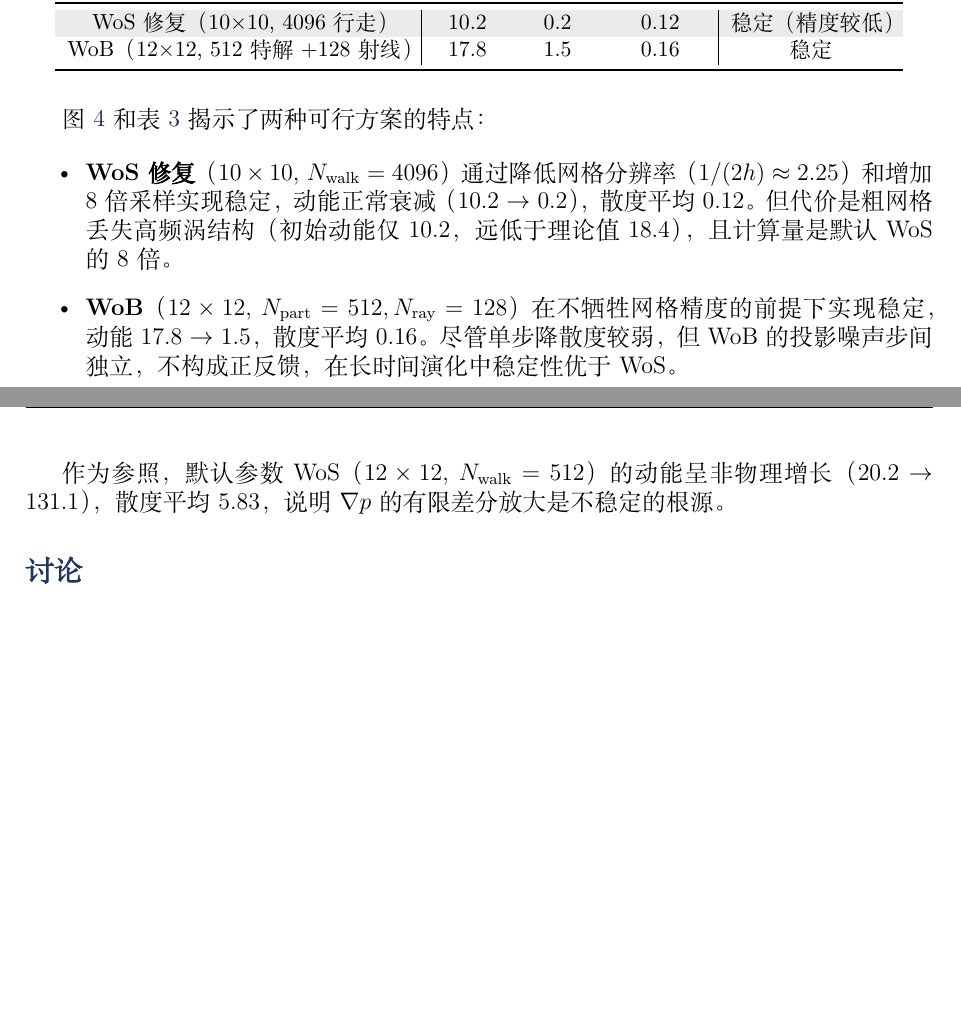
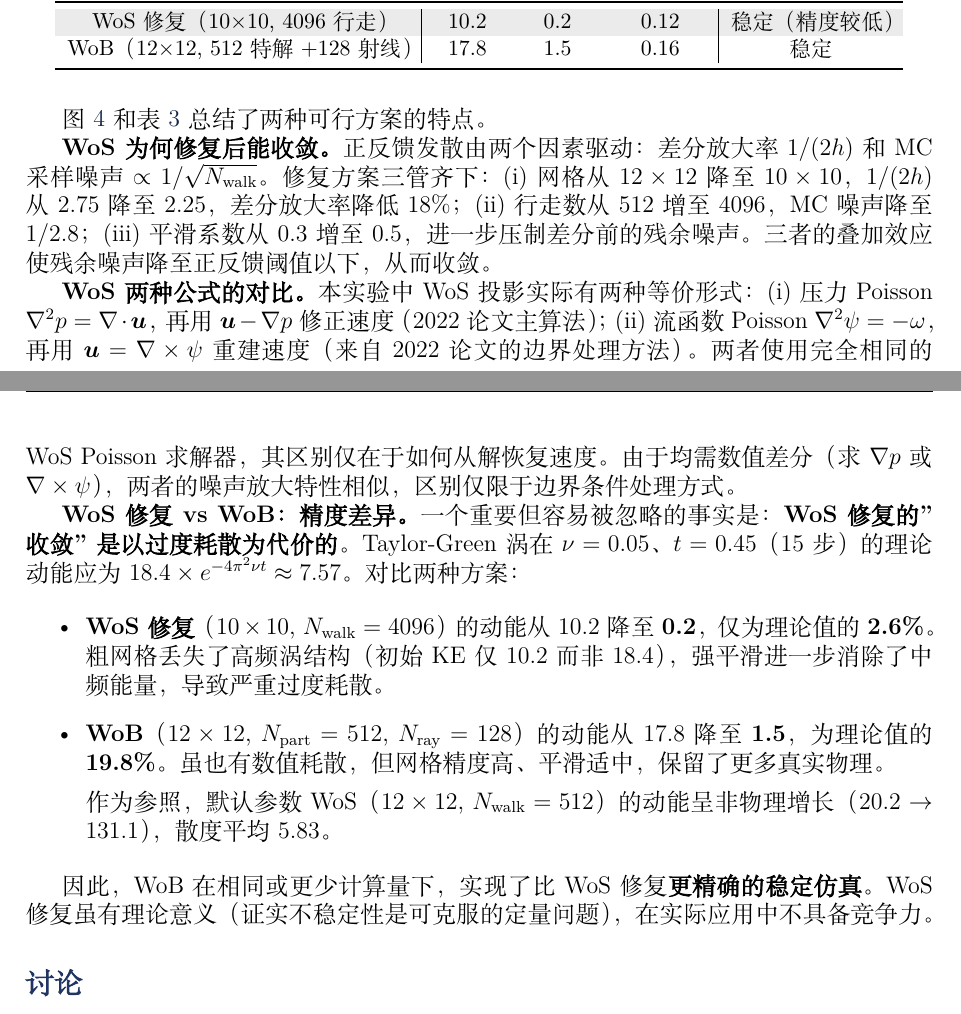
Before and after one commit to 1074792628-pixel/MonteCarloFluidSimulation, a LaTeX paper (report.tex): two parts of pages 7 and 8 of 9 before the commit and two parts of pages 7 and 8 of 10 after it, joined at a grey line, cut so that both start at the same text, the shorter picture padded with empty space. Compiled offline with XeLaTeX; a missing font is replaced by an installed copy or a similar font.

Commit message:
新增WoS修复收敛机理分析 + WoS两种公式对比 + WoS修复过度耗散(KE=0.2 vs 理论7.57)说明

```diff
--- a/report.tex
+++ b/report.tex
@@ -290,15 +290,23 @@ WoS 在单步投影上表现优于 WoB，这是因为 WoS 的采样策略直接
     \end{tabular}
 \end{table}
 
-图 \ref{fig:energy_div} 和表 \ref{tab:full_comparison} 揭示了两种可行方案的特点：
+图 \ref{fig:energy_div} 和表 \ref{tab:full_comparison} 总结了两种可行方案的特点。
+
+\textbf{WoS 为何修复后能收敛。} 正反馈发散由两个因素驱动：差分放大率 $1/(2h)$ 和 MC 采样噪声 $\propto 1/\sqrt{N_{\text{walk}}}$。修复方案三管齐下：(i) 网格从 $12\times12$ 降至 $10\times10$，$1/(2h)$ 从 2.75 降至 2.25，差分放大率降低 18\%；(ii) 行走数从 512 增至 4096，MC 噪声降至 $1/2.8$；(iii) 平滑系数从 0.3 增至 0.5，进一步压制差分前的残余噪声。三者的叠加效应使残余噪声降至正反馈阈值以下，从而收敛。
+
+\textbf{WoS 两种公式的对比。} 本实验中 WoS 投影实际有两种等价形式：(i) 压力 Poisson $\nabla^2 p = \nabla\cdot\boldsymbol{u}$，再用 $\boldsymbol{u} - \nabla p$ 修正速度（2022 论文主算法）；(ii) 流函数 Poisson $\nabla^2 \psi = -\omega$，再用 $\boldsymbol{u} = \nabla\times\psi$ 重建速度（来自 2022 论文的边界处理方法）。两者使用完全相同的 WoS Poisson 求解器，其区别仅在于如何从解恢复速度。由于均需数值差分（求 $\nabla p$ 或 $\nabla\times\psi$），两者的噪声放大特性相似，区别仅限于边界条件处理方式。
+
+\textbf{WoS 修复 vs WoB：精度差异。} 一个重要但容易被忽略的事实是：\textbf{WoS 修复的"收敛"是以过度耗散为代价的}。Taylor-Green 涡在 $\nu=0.05$、$t=0.45$（15 步）的理论动能应为 $18.4 \times e^{-4\pi^2\nu t} \approx 7.57$。对比两种方案：
 
 \begin{itemize}
-    \item \textbf{WoS 修复}（$10\times10$, $N_{\text{walk}}=4096$）通过降低网格分辨率（$1/(2h) \approx 2.25$）和增加 8 倍采样实现稳定，动能正常衰减（10.2 $\to$ 0.2），散度平均 0.12。但代价是粗网格丢失高频涡结构（初始动能仅 10.2，远低于理论值 18.4），且计算量是默认 WoS 的 8 倍。
+    \item \textbf{WoS 修复}（$10\times10$, $N_{\text{walk}}=4096$）的动能从 10.2 降至 \textbf{0.2}，仅为理论值的 \textbf{2.6\%}。粗网格丢失了高频涡结构（初始 KE 仅 10.2 而非 18.4），强平滑进一步消除了中频能量，导致严重过度耗散。
 
-    \item \textbf{WoB}（$12\times12$, $N_{\text{part}}=512, N_{\text{ray}}=128$）在不牺牲网格精度的前提下实现稳定，动能 17.8 $\to$ 1.5，散度平均 0.16。尽管单步降散度较弱，但 WoB 的投影噪声步间独立，不构成正反馈，在长时间演化中稳定性优于 WoS。
+    \item \textbf{WoB}（$12\times12$, $N_{\text{part}}=512$, $N_{\text{ray}}=128$）的动能从 17.8 降至 \textbf{1.5}，为理论值的 \textbf{19.8\%}。虽也有数值耗散，但网格精度高、平滑适中，保留了更多真实物理。
+
+    作为参照，默认参数 WoS（$12\times12$, $N_{\text{walk}}=512$）的动能呈非物理增长（20.2 $\to$ 131.1），散度平均 5.83。
 \end{itemize}
 
-作为参照，默认参数 WoS（$12\times12$, $N_{\text{walk}}=512$）的动能呈非物理增长（20.2 $\to$ 131.1），散度平均 5.83，说明 $\nabla p$ 的有限差分放大是不稳定的根源。
+因此，WoB 在相同或更少计算量下，实现了比 WoS 修复\textbf{更精确的稳定仿真}。WoS 修复虽有理论意义（证实不稳定性是可克服的定量问题），在实际应用中不具备竞争力。
 
 \subsection{讨论}
 
```
Also changed, not shown: report.pdf.
